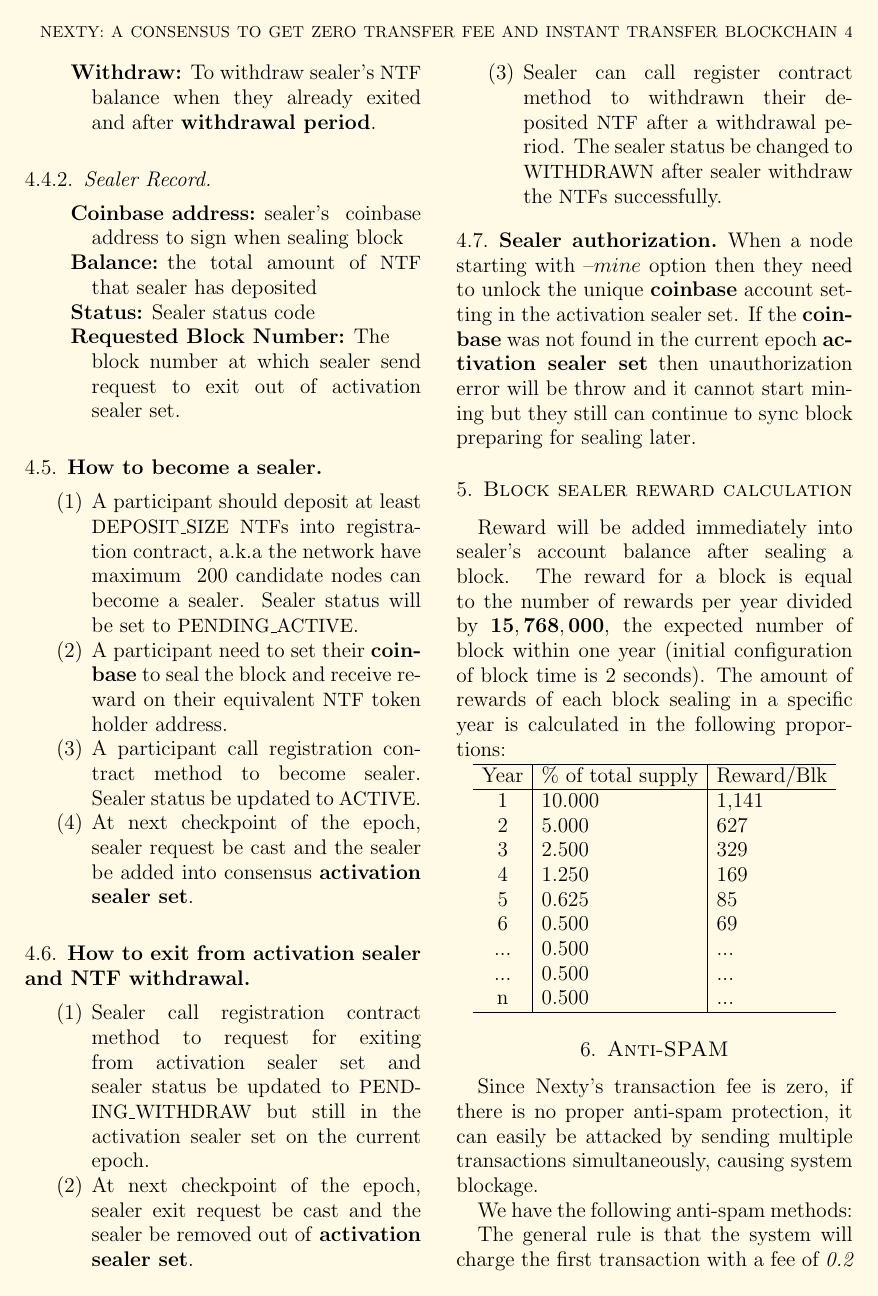
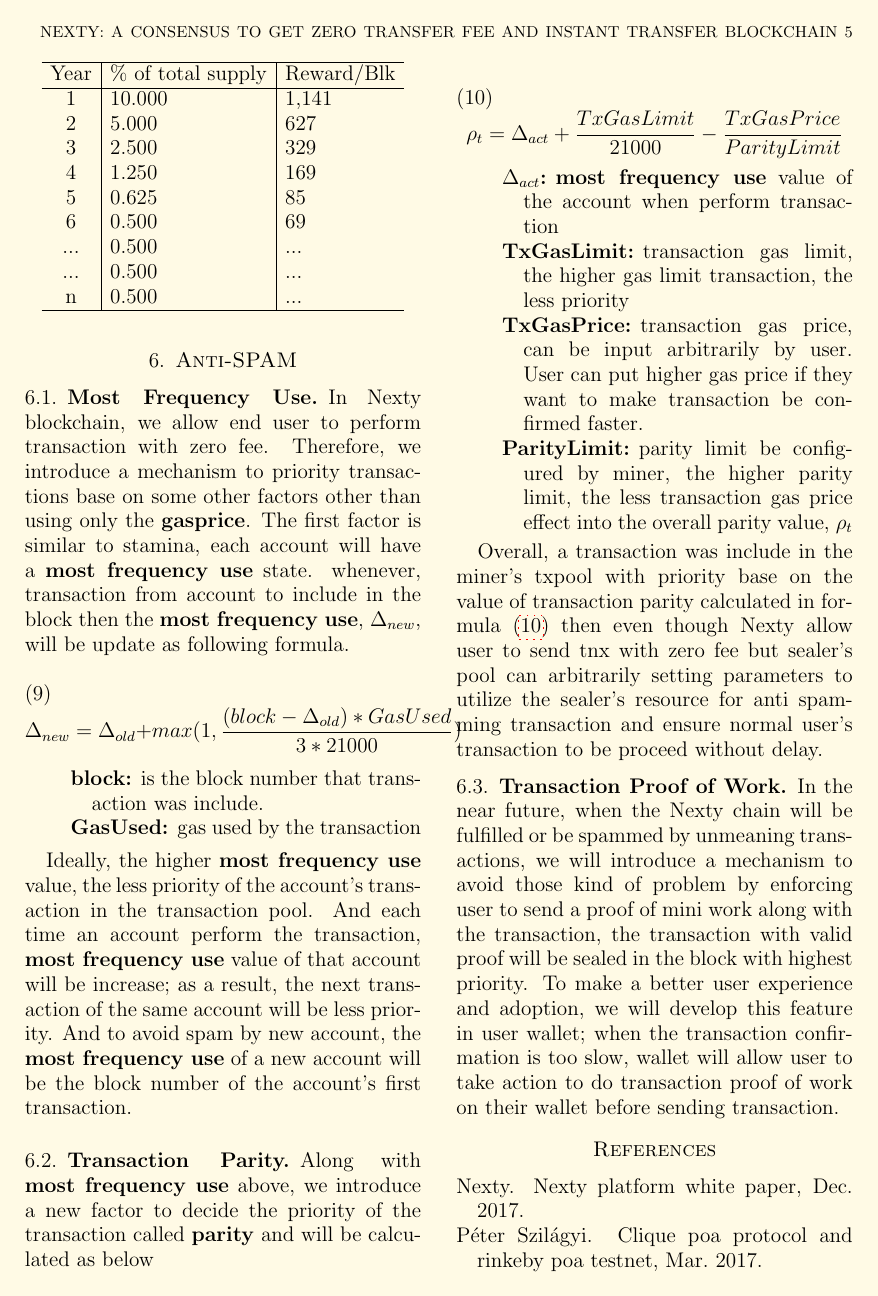
Before and after one commit to nextyio/yellowpaper, a LaTeX paper (Paper.tex): page 4 of 5 before the commit and page 5 of 5 after it. Compiled offline with pdfLaTeX.

Commit message:
update anti spam section

```diff
--- a/Paper.tex
+++ b/Paper.tex
@@ -231,17 +235,40 @@
 
 \section{Anti-SPAM}\label{sec:spam}
 
-Since Nexty's transaction fee is zero, if there is no proper anti-spam protection, it can easily be attacked by sending multiple transactions simultaneously, causing system blockage.
+\subsection{Most Frequency Use}\label{sec:mfu}
 
-We have the following anti-spam methods:
+In Nexty blockchain, we allow end user to perform transaction with zero fee. Therefore, we introduce a mechanism to priority transactions base on some other factors other than using only the \textbf{gasprice}. The first factor is similar to stamina, each account will have a \textbf{most frequency use} state. whenever, transaction from account to include in the block then the \textbf{most frequency use}, ${\Delta_{new}}$, will be update as following formula.
 
-The general rule is that the system will charge the first transaction with a fee of \textit{0.2 per account}, which will be added to the reward value of the sealing round. From subsequent transactions, the system will not charge transaction fees, but requires those accounts to run a continuous wallet application with the number of blocks equal to \textit{[0.0015 * gas-used]}, after that, they will be able to send next transactions.
+\begin{equation}
+	{\Delta_{new}}  = {\Delta_{old}} + max(1, \frac{(block - {\Delta_{old}}) * GasUsed}{3 * 21000})
+\end{equation}
 
-Mobile wallet app is a light client version, as known as a block verifier (based on light client protocol standard) which has the ability to save transactions of the it's own account and contiguous accounts in \textit{Merkle Tree} and block headers. The responsibility of a light client is to verify all transactional information related to it, as well as validate the blocks generated afterward. There should be a comparison if the blockchain is interfered with more than 15 blocks backwards, then notify to the owner of the wallet that the system might be manipulated. In some case, community must be accessed to see if any errors occurred, and vote down on the ``authorized-sealers'' that caused the malicious data. Under this rule, a spam action that spends more than 56.7 times the amount of resources on the chain to confirm such a transaction. This results in a loss in resources for spammers and therefore, ruins their intention of spamming.
+\begin{description}
+\item[block] is the block number that transaction was include.
+\item[GasUsed] gas used by the transaction
+\end{description}
 
-Users still have the option of creating a charged transaction in case they do not want to maintain block verifier.
+Ideally, the higher \textbf{most frequency use} value, the less priority of the account's transaction in the transaction pool. And each time an account perform the transaction, \textbf{most frequency use} value of that account will be increase; as a result, the next transaction of the same account will be less priority. And to avoid spam by new account, the \textbf{most frequency use} of a new account will be the block number of the account's first transaction.
 
-For \textbf{{\small {dApp}}}, it can provide its own system of nodes to withstand the user's gas and then there may or may not be a charge on the user's gas depending on the development needs of the \textbf{{\small {dApp}}}.
+\subsection{Transaction Parity}\label{sec:parity}
+
+Along with  \textbf{most frequency use} above, we introduce a new factor to decide the priority of the transaction called \textbf{parity} and will be calculated as below
+
+\begin{equation}\label{eq:parity}
+{\rho_t} = {\Delta_{act}} + \frac{TxGasLimit}{21000} - \frac{TxGasPrice}{ParityLimit}
+\end{equation}
+
+\begin{description}
+\item[${\Delta_{act}}$] \textbf{most frequency use} value of the account when perform transaction
+\item[TxGasLimit] transaction gas limit, the higher gas limit transaction, the less priority
+\item[TxGasPrice] transaction gas price, can be input arbitrarily by user. User can put higher gas price if they want to make transaction be confirmed faster.
+\item[ParityLimit] parity limit be configured by miner, the higher parity limit, the less transaction gas price effect into the overall parity value, ${\rho_t}$
+\end{description}
+
+Overall, a transaction was include in the miner's txpool with priority base on the value of transaction parity calculated in formula \eqref{eq:parity} then even though Nexty allow user to send tnx with zero fee but sealer's pool can arbitrarily setting parameters to utilize the sealer's resource for anti spamming transaction and ensure normal user's transaction to be proceed without delay.
+
+\subsection{Transaction Proof of Work}
+In the near future, when the Nexty chain will be fulfilled or be spammed by unmeaning transactions, we will introduce a mechanism to avoid those kind of problem by enforcing user to send a proof of mini work along with the transaction, the transaction with valid proof will be sealed in the block with highest priority. To make a better user experience and adoption, we will develop this feature in user wallet; when the transaction confirmation is too slow, wallet will allow user to take action to do transaction proof of work on their wallet before sending transaction.
 
 \bibliographystyle{plainnat}
 \bibliography{Biblio}
```
Also changed, not shown: Paper.pdf, Paper.tex (8 more changed lines).
